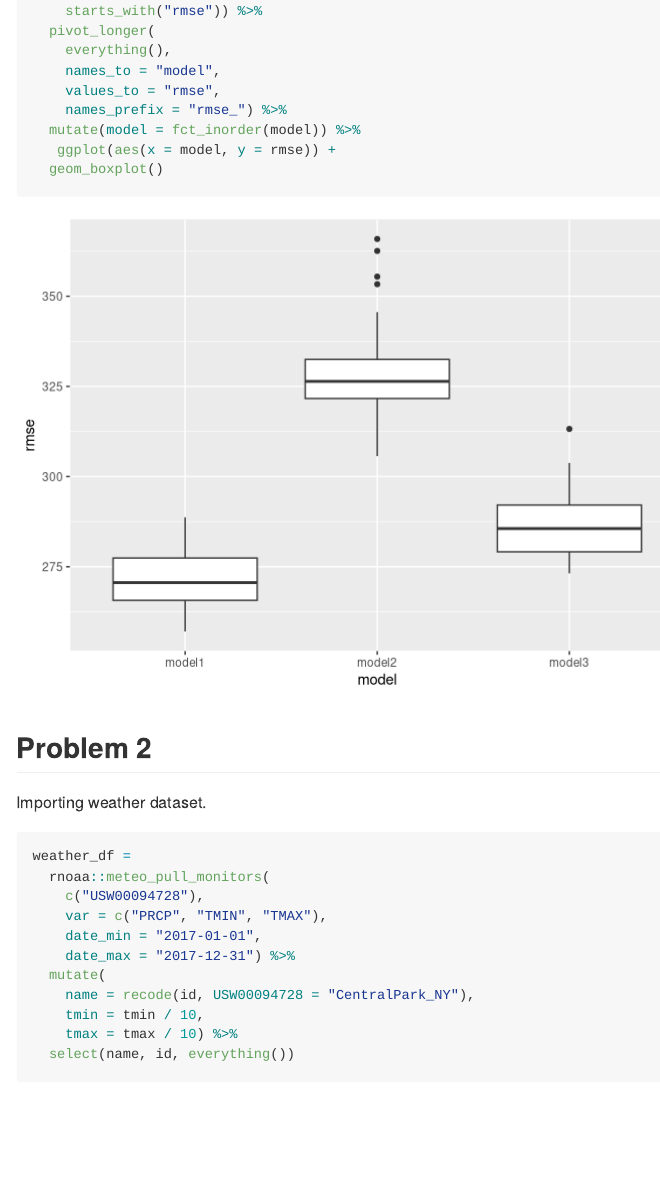
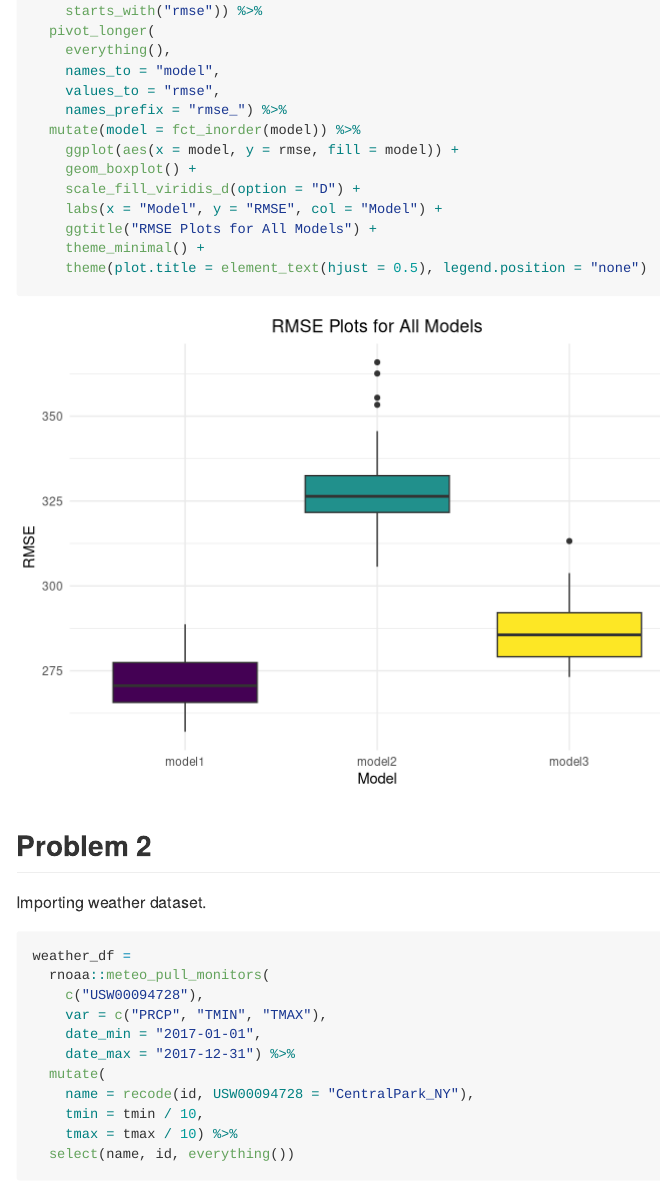
Before and after one commit to jessrosenberg14/p8105_hw6_jdr2191, an R Markdown document (p8105_hw6_jdr2191.Rmd): the page in a window 1100 px wide, from 6130 px down. Rendered offline with R 4.5, knitr and Pandoc, with nearby package versions; code that draws random numbers runs with fixed seeds of ours; some code elsewhere in the file could not run offline.

Commit message:
Making updates to RMSE plot

````diff
--- a/p8105_hw6_jdr2191.Rmd
+++ b/p8105_hw6_jdr2191.Rmd
@@ -114,8 +114,13 @@ cv_df2 %>%
     values_to = "rmse",
     names_prefix = "rmse_") %>%
   mutate(model = fct_inorder(model)) %>%
-   ggplot(aes(x = model, y = rmse)) +
-  geom_boxplot()
+    ggplot(aes(x = model, y = rmse, fill = model)) +
+    geom_boxplot() +
+    scale_fill_viridis_d(option = "D") +
+    labs(x = "Model", y = "RMSE", col = "Model") +
+    ggtitle("RMSE Plots for All Models") +
+    theme_minimal() +
+    theme(plot.title = element_text(hjust = 0.5), legend.position = "none")
 ```
 
 ## Problem 2
````
